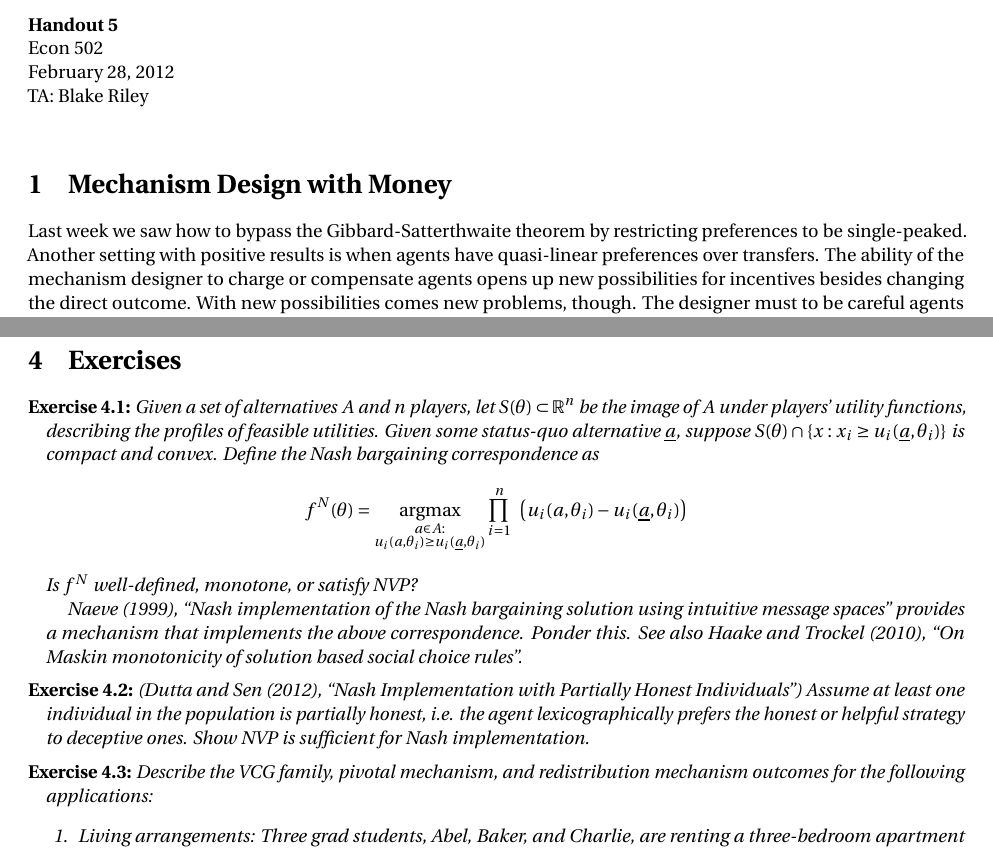
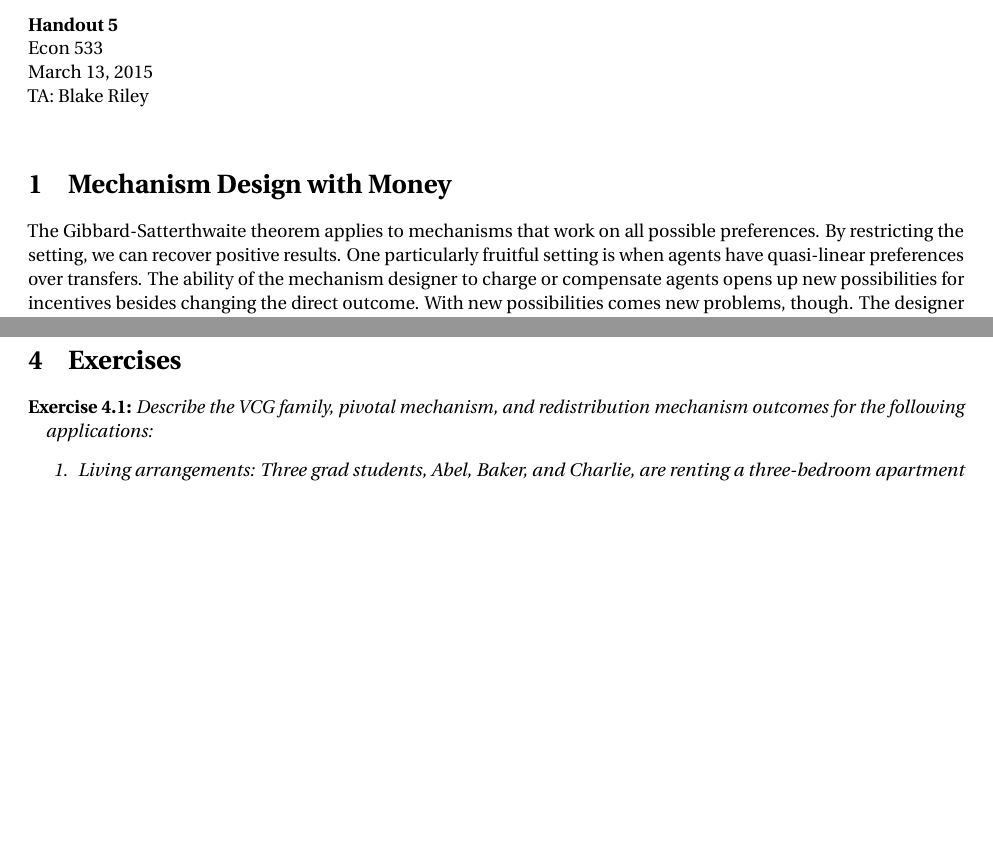
Before and after one commit to blakeriley/econ502-handouts, a LaTeX document (e502-h5/e502-h5.tex): two parts of pages 1 and 4 of 4, joined at a grey line, cut so that both start at the same text, the shorter picture padded with empty space. Compiled offline with pdfLaTeX.

Commit message:
Updated for 2015

```diff
--- a/e502-h5/e502-h5.tex
+++ b/e502-h5/e502-h5.tex
@@ -25,7 +25,7 @@
 \usepackage[nodayofweek]{datetime} \usdate
 % Pdf metadata
 \pdfinfo{  /Author (Blake Riley)
-           /Title (Econ 502 Handout 5)
+           /Title (Econ 533 Handout 5)
            /Keywords ()
            /ModDate (D:\pdfdate)}
 
@@ -73,22 +73,21 @@
 
 \noindent
 \textbf{Handout 5} \\
-Econ 502 \\
-February 28, 2012 \\
+Econ 533 \\
+March 13, 2015 \\
 TA: Blake Riley \\
 
 \section{Mechanism Design with Money}
 \label{sec:vick-clarke-grov}
 
-Last week we saw how to bypass the Gibbard-Satterthwaite theorem by
-restricting preferences to be single-peaked. Another setting with positive
-results is when agents have quasi-linear preferences over transfers. The
-ability of the mechanism designer to charge or compensate agents opens up
-new possibilities for incentives besides changing the direct outcome. With
-new possibilities comes new problems, though. The designer must to be
-careful agents aren't charged so much they're no longer interested in
-participating. The mechanism might also run a surplus or deficit if
-transfers between agents don't balance out.
+The Gibbard-Satterthwaite theorem applies to mechanisms that work on all possible
+preferences. By restricting the setting, we can recover positive results. One
+particularly fruitful setting is when agents have quasi-linear preferences over
+transfers. The ability of the mechanism designer to charge or compensate agents opens
+up new possibilities for incentives besides changing the direct outcome. With new
+possibilities comes new problems, though. The designer must to be careful agents
+aren't charged so much they're no longer interested in participating. The mechanism
+might also run a surplus or deficit if transfers between agents don't balance out.
 
 \begin{definition}
   Agent $i$ has \textbf{quasi-linear preferences} over transfers iff the
@@ -288,37 +287,6 @@ participant welfare.
 \label{sec:exercises}
 
 \begin{exercise}
-  Given a set of alternatives $A$ and $n$ players, let $S(\theta) \subset
-  \R^n$ be the image of $A$ under players' utility functions, describing
-  the profiles of feasible utilities. Given some status-quo alternative
-  $\underline{a}$, suppose $S(\theta) \cap \{x: x_i \ge u_i(\underline{a},
-  \theta_i)\}$ is compact and convex. Define the Nash bargaining
-  correspondence as
-  \begin{align*}
-    f^N(\theta) = \underset{\substack{a \in A:\\ u_i(a, \theta_i) \ge
-        u_i(\underline{a}, \theta_i)}}{\operatorname{argmax}}
-    \prod_{i=1}^n \;\;\left(u_i(a, \theta_i)
-    - u_i(\underline{a}, \theta_i)\right)
-  \end{align*}
-  Is $f^N$ well-defined, monotone, or satisfy NVP?
-
-  \hspace{1em}
-  Naeve (1999), ``Nash implementation of the Nash bargaining
-  solution using intuitive message spaces'' provides a mechanism that
-  implements the above correspondence. Ponder this. See also Haake and
-  Trockel (2010), ``On Maskin monotonicity of solution based social choice
-  rules''.
-\end{exercise}
-
-\begin{exercise}
-  (Dutta and Sen (2012), ``Nash Implementation with Partially Honest
-  Individuals'') Assume at least one individual in the population is
-  partially honest, i.e. the agent lexicographically prefers the honest or
-  helpful strategy to deceptive ones. Show NVP is sufficient for Nash
-  implementation.
-\end{exercise}
-
-\begin{exercise}
   Describe the VCG family, pivotal mechanism, and redistribution mechanism
   outcomes for the following applications:
   \begin{enumerate}
```
Also changed, not shown: e502-h3/e502-h3.tex (+3 -3 lines), e502-h4/e502-h4.tex (+4 -4 lines), e502-h5/e502-h5-answers.tex (+3 -3 lines), e502-h3/e502-h3.pdf, e502-h4/e502-h4.pdf, e502-h5/e502-h5-answers.pdf, e502-h5/e502-h5.pdf, e502-h5/e502-h5.tex (2 more changed lines).
